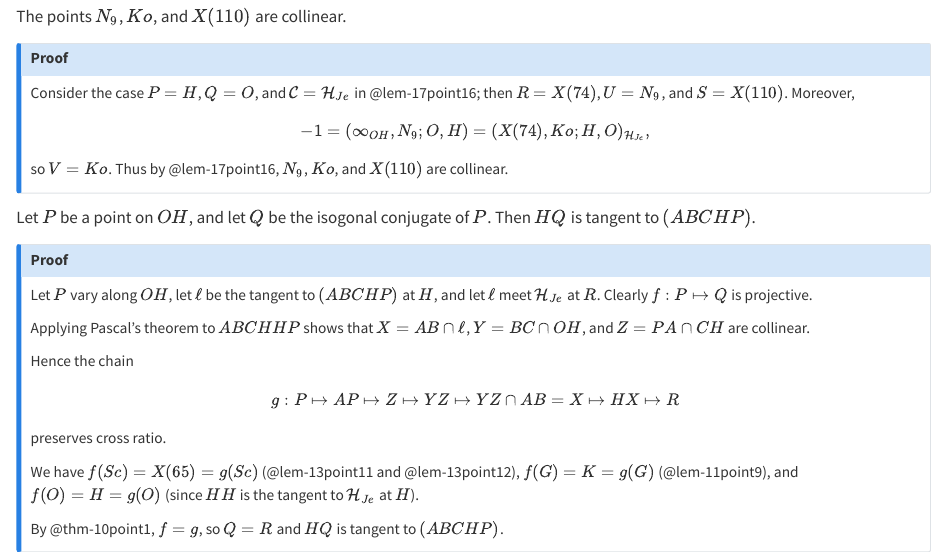
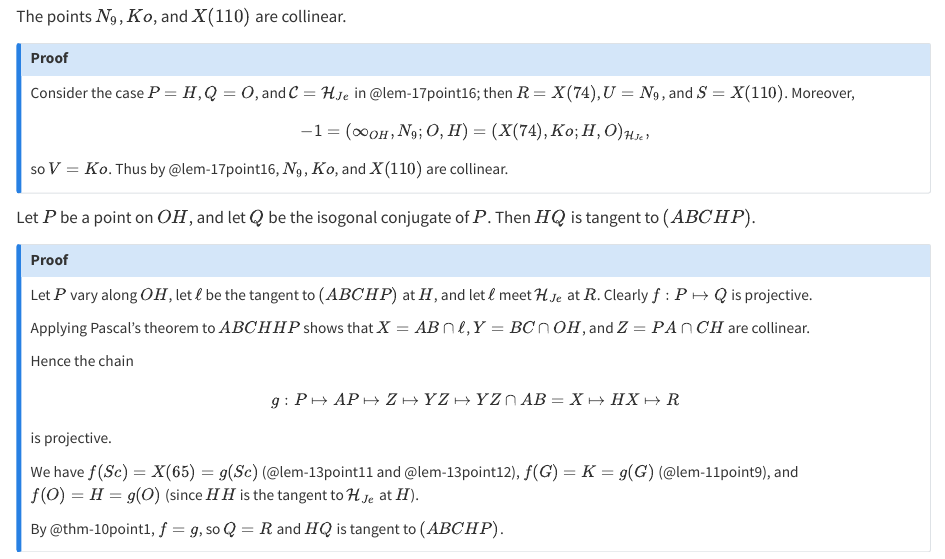
Before and after one commit to ckliao914/Plane-Geometry, a Quarto document (NoteEn/Sec17.qmd): the page in a window 1100 px wide, from 4730 px down. Rendered offline with R 4.5, knitr and Pandoc in place of Quarto, with nearby package versions.

Commit message:
Update Sec17.qmd

```diff
--- a/NoteEn/Sec17.qmd
+++ b/NoteEn/Sec17.qmd
@@ -340,7 +340,7 @@ Hence the chain
 $$
 g:P\mapsto AP\mapsto Z\mapsto YZ\mapsto YZ\cap AB=X\mapsto HX\mapsto R
 $$
-preserves cross ratio.
+is projective.
 
 We have $f(Sc)=X(65)=g(Sc)$ (@lem-13point11 and @lem-13point12), $f(G)=K=g(G)$ (@lem-11point9), and $f(O)=H=g(O)$ (since $HH$ is the tangent to $\mathcal{H}_{Je}$ at $H$).
 
```
